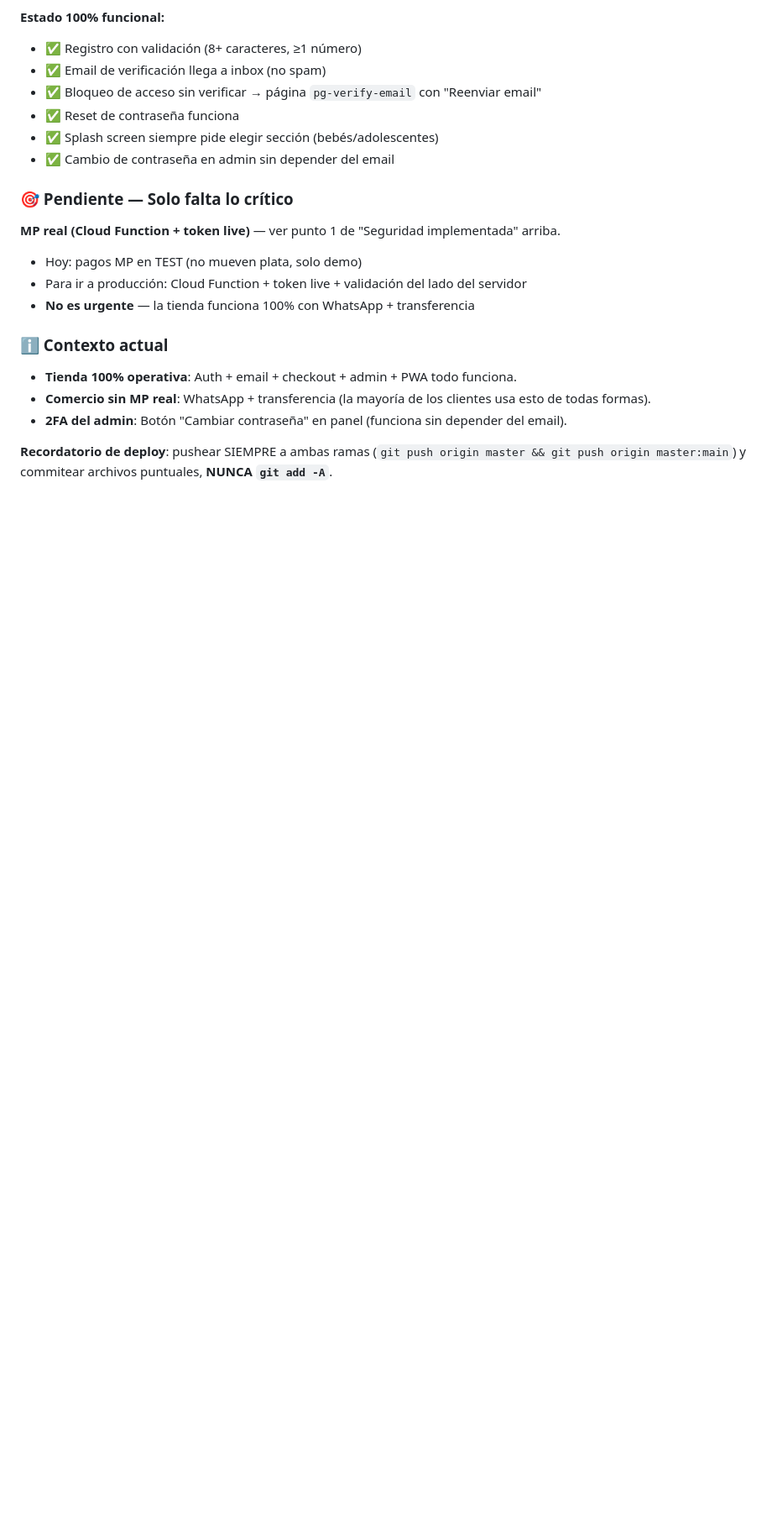
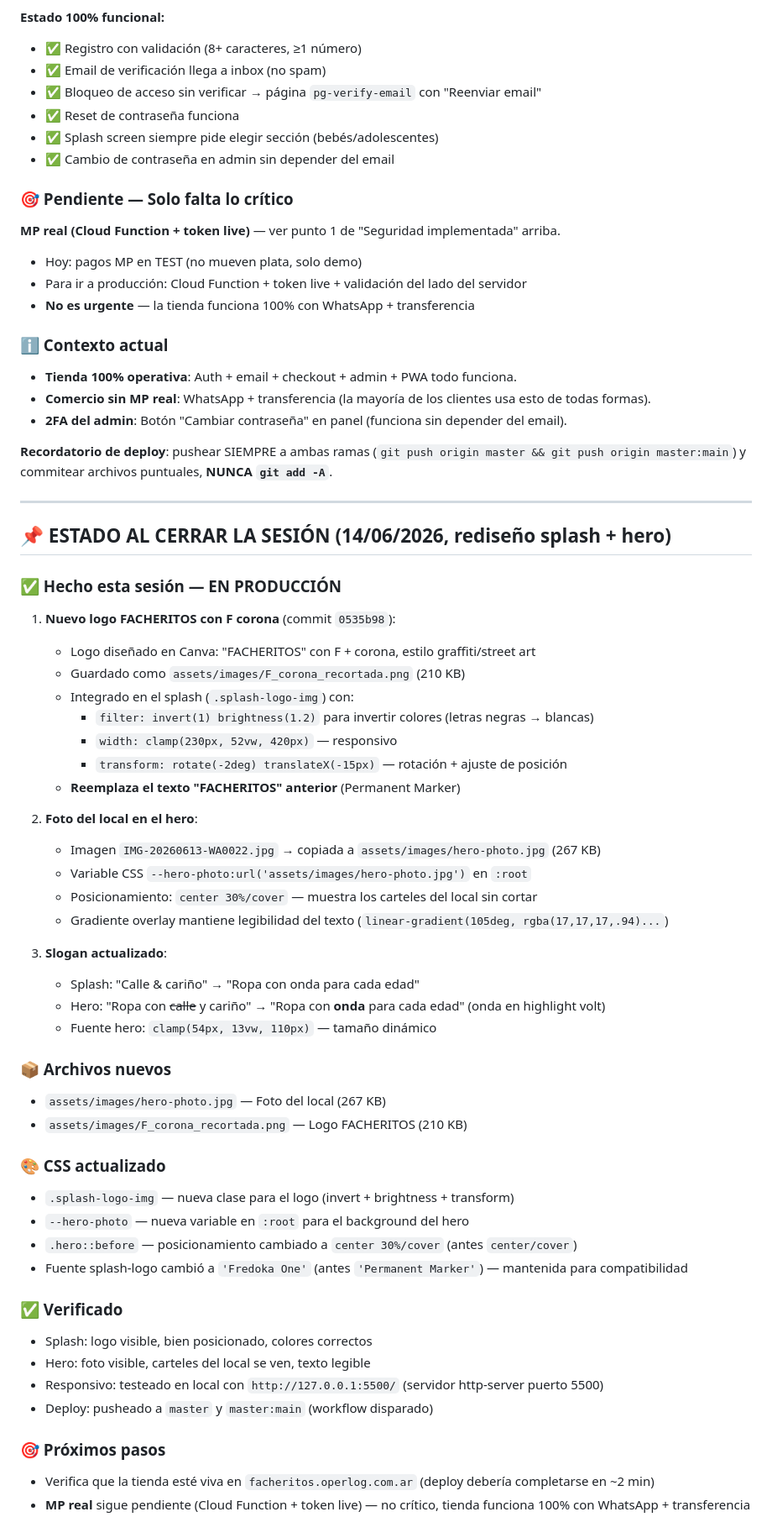
Before and after one commit to dany9515/facheritos, a Markdown page: CLAUDE.md, the part around the change. Shown at 84% size. GitHub-like rendering; blank space fills up the shorter version.

Commit message:
deploy: 41676502b656903d97670b19c3211cb0f249db43

```diff
--- a/CLAUDE.md
+++ b/CLAUDE.md
@@ -234,3 +234,49 @@ Nota: la sección **bebés** hoy tiene solo 2 productos → el feature strip no
 - **2FA del admin**: Botón "Cambiar contraseña" en panel (funciona sin depender del email).
 
 **Recordatorio de deploy**: pushear SIEMPRE a ambas ramas (`git push origin master && git push origin master:main`) y commitear archivos puntuales, **NUNCA `git add -A`**.
+
+---
+
+## 📌 ESTADO AL CERRAR LA SESIÓN (14/06/2026, rediseño splash + hero)
+
+### ✅ Hecho esta sesión — EN PRODUCCIÓN
+
+1. **Nuevo logo FACHERITOS con F corona** (commit `0535b98`):
+   - Logo diseñado en Canva: "FACHERITOS" con F + corona, estilo graffiti/street art
+   - Guardado como `assets/images/F_corona_recortada.png` (210 KB)
+   - Integrado en el splash (`.splash-logo-img`) con:
+     - `filter: invert(1) brightness(1.2)` para invertir colores (letras negras → blancas)
+     - `width: clamp(230px, 52vw, 420px)` — responsivo
+     - `transform: rotate(-2deg) translateX(-15px)` — rotación + ajuste de posición
+   - **Reemplaza el texto "FACHERITOS" anterior** (Permanent Marker)
+
+2. **Foto del local en el hero**:
+   - Imagen `IMG-20260613-WA0022.jpg` → copiada a `assets/images/hero-photo.jpg` (267 KB)
+   - Variable CSS `--hero-photo:url('assets/images/hero-photo.jpg')` en `:root`
+   - Posicionamiento: `center 30%/cover` — muestra los carteles del local sin cortar
+   - Gradiente overlay mantiene legibilidad del texto (`linear-gradient(105deg, rgba(17,17,17,.94)...`)
+
+3. **Slogan actualizado**:
+   - Splash: "Calle & cariño" → "Ropa con onda para cada edad"
+   - Hero: "Ropa con ~~calle~~ y cariño" → "Ropa con **onda** para cada edad" (onda en highlight volt)
+   - Fuente hero: `clamp(54px, 13vw, 110px)` — tamaño dinámico
+
+### 📦 Archivos nuevos
+- `assets/images/hero-photo.jpg` — Foto del local (267 KB)
+- `assets/images/F_corona_recortada.png` — Logo FACHERITOS (210 KB)
+
+### 🎨 CSS actualizado
+- `.splash-logo-img` — nueva clase para el logo (invert + brightness + transform)
+- `--hero-photo` — nueva variable en `:root` para el background del hero
+- `.hero::before` — posicionamiento cambiado a `center 30%/cover` (antes `center/cover`)
+- Fuente splash-logo cambió a `'Fredoka One'` (antes `'Permanent Marker'`) — mantenida para compatibilidad
+
+### ✅ Verificado
+- Splash: logo visible, bien posicionado, colores correctos
+- Hero: foto visible, carteles del local se ven, texto legible
+- Responsivo: testeado en local con `http://127.0.0.1:5500/` (servidor http-server puerto 5500)
+- Deploy: pusheado a `master` y `master:main` (workflow disparado)
+
+### 🎯 Próximos pasos
+- Verifica que la tienda esté viva en `facheritos.operlog.com.ar` (deploy debería completarse en ~2 min)
+- **MP real** sigue pendiente (Cloud Function + token live) — no crítico, tienda funciona 100% con WhatsApp + transferencia
```
